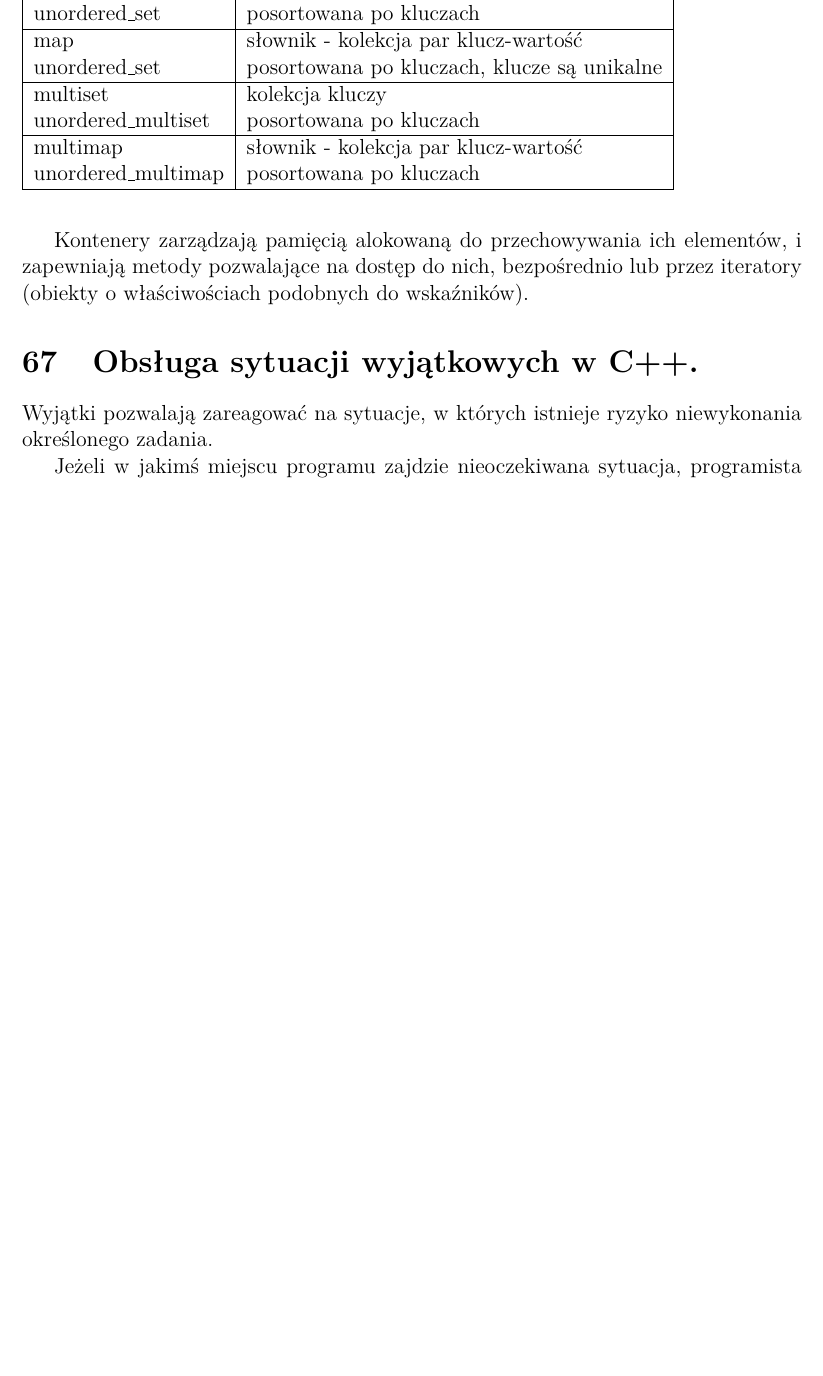
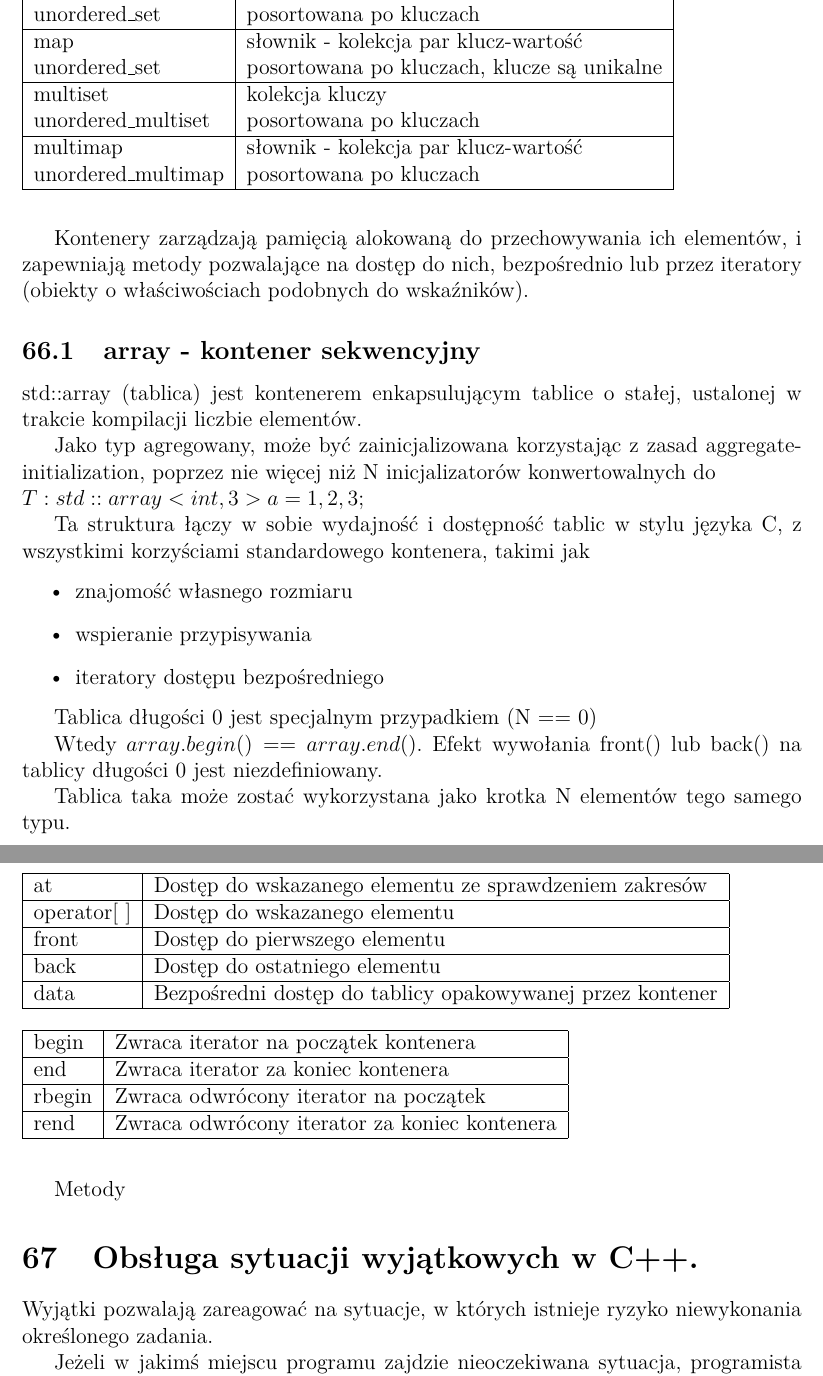
Before and after one commit to mdymek/EGZ_licencjacki, a LaTeX document (teoria/main.tex): part of page 126 of 130 before the commit and two parts of pages 125 and 126 of 130 after it, the two joined at a grey line, cut so that both start at the same text, the shorter picture padded with empty space. Compiled offline with pdfLaTeX.

Commit message:
cośjeszcze

```diff
--- a/teoria/main.tex
+++ b/teoria/main.tex
@@ -3921,3 +3884,44 @@ Gramatyki $G_1$ i $G_2$ są równoważne.
 \end{table}
 
     Kontenery zarządzają pamięcią alokowaną do przechowywania ich elementów, i zapewniają metody pozwalające na dostęp do nich, bezpośrednio lub przez iteratory (obiekty o właściwościach podobnych do wskaźników).
+
+    \subsection{array - kontener sekwencyjny}
+    std::array (tablica) jest kontenerem enkapsulującym tablice o stałej, ustalonej w trakcie kompilacji liczbie elementów.
+
+    Jako typ agregowany, może być zainicjalizowana korzystając z zasad aggregate-initialization, poprzez nie więcej niż N inicjalizatorów konwertowalnych do \\ $T: std::array<int, 3> a = {1,2,3};$
+
+    Ta struktura łączy w sobie wydajność i dostępność tablic w stylu języka C, z wszystkimi korzyściami standardowego kontenera, takimi jak
+    \begin{itemize}
+        \item znajomość własnego rozmiaru
+        \item wspieranie przypisywania
+        \item iteratory dostępu bezpośredniego
+    \end{itemize}
+
+    Tablica długości 0 jest specjalnym przypadkiem (N == 0)
+
+    Wtedy $array.begin() == array.end()$. Efekt wywołania front() lub back() na tablicy długości 0 jest niezdefiniowany.
+
+Tablica taka może zostać wykorzystana jako krotka N elementów tego samego typu.
+
+Metody
+
+\begin{table}[]
+\begin{tabular}{|l|l|}
+\hline
+at             & Dostęp do wskazanego elementu ze sprawdzeniem zakresów    \\ \hline
+operator{[}  {]} & Dostęp do wskazanego elementu                             \\ \hline
+front          & Dostęp do pierwszego elementu                             \\ \hline
+back           & Dostęp do ostatniego elementu                             \\ \hline
+data           & Bezpośredni dostęp do tablicy opakowywanej przez kontener \\ \hline
+\end{tabular}
+\end{table}
+
+\begin{table}[]
+\begin{tabular}{|l|l|}
+\hline
+begin  & Zwraca iterator na początek kontenera         \\ \hline
+end    & Zwraca iterator za koniec kontenera           \\ \hline
+rbegin & Zwraca odwrócony iterator na początek         \\ \hline
+rend   & Zwraca odwrócony iterator za koniec kontenera \\ \hline
+\end{tabular}
+\end{table}
```
Also changed, not shown: teoria/main.tex (49 more changed lines).
